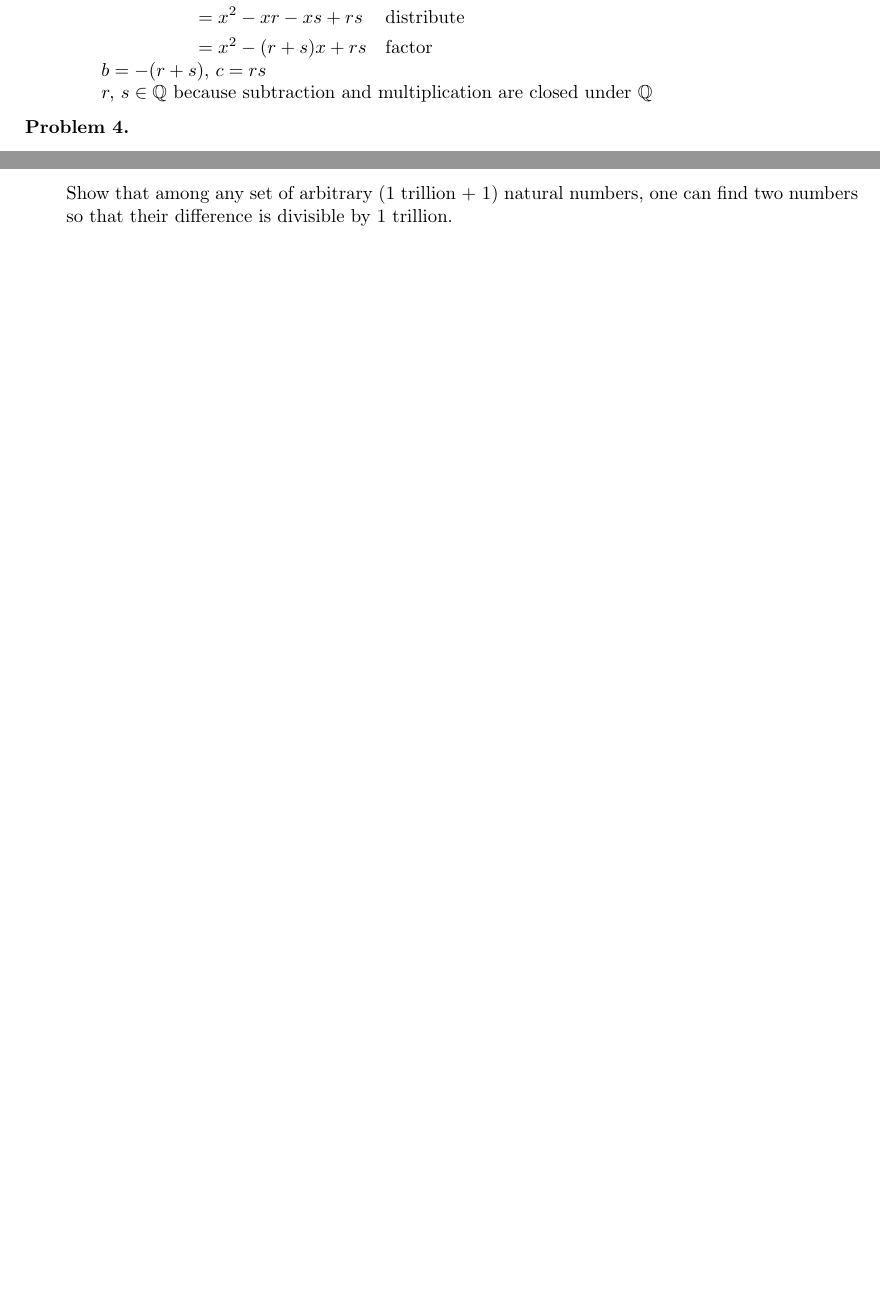
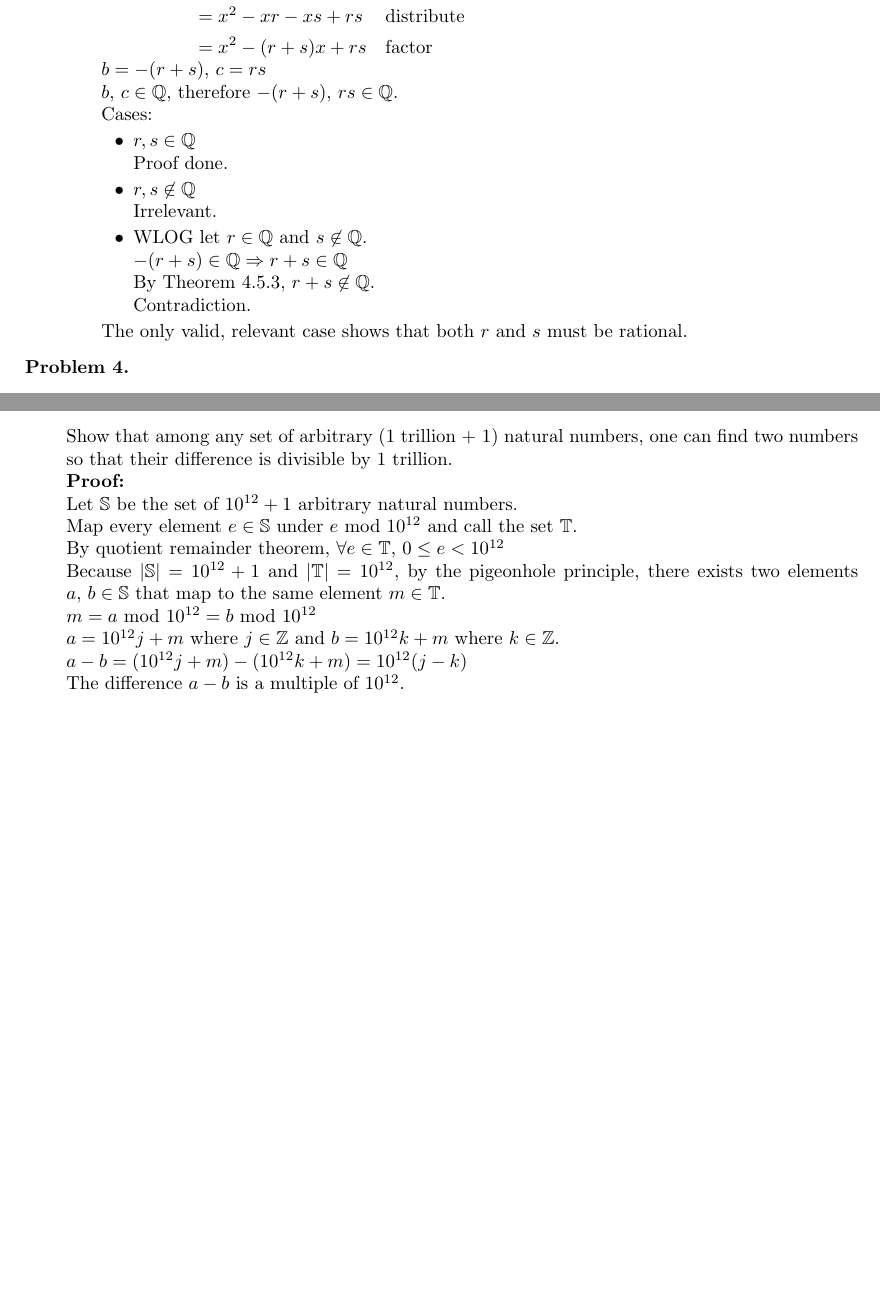
Before and after one commit to Confuzzl/sbu-cse215, a LaTeX problem sheet (hw3/116579508.tex): two parts of pages 1 and 6 of 6 before the commit and two parts of pages 1 and 7 of 7 after it, joined at a grey line, cut so that both start at the same text, the shorter picture padded with empty space. Compiled offline with pdfLaTeX.

Commit message:
maintenance

```diff
--- a/hw3/116579508.tex
+++ b/hw3/116579508.tex
@@ -61,13 +61,34 @@
 		Prove that if one solution for a quadratic equation of the form $x^2+bx+c=0$ is rational (where $b$ and $c$ are rational), then the other solution is also rational. \\
 		\textbf{Proof:} \\
 		Let $s$ and $r$ be the roots of the equation. \\
+%		Assume $s$ is rational and $r$ is irrational. \\
+%		$\begin{aligned}
+%			x^2+bx+c=0 &= (x-s)(x-r) & \text{factored form} \\
+%			&= \left(x-\dfrac{n}{m}\right)(x-r) & \text{$n,\, m \in \mathbb{Z}$} \\
+%		\end{aligned}$ \\
 		$\begin{aligned}[t]
 			x^2+bx+c ={} & (x-s)(x-r) && \text{factored form} \\
 			={} & x^2-xr-xs+rs && \text{distribute} \\
 			={} & x^2-(r+s)x+rs && \text{factor} \\
 		\end{aligned}$ \\
 		$b=-(r+s)$, $c=rs$ \\
-		$r,\,s \in \mathbb{Q}$ because subtraction and multiplication are closed under $\mathbb{Q}$
+%		$r,\,s \in \mathbb{Q}$ because subtraction and multiplication are closed under $\mathbb{Q}$
+		$b,\, c \in \mathbb{Q}$, therefore $-(r+s),\, rs \in \mathbb{Q}$. \\
+		Cases:
+		\begin{itemize}
+			\item
+			$r,s \in \mathbb{Q}$ \\
+			Proof done.
+			\item
+			$r,s \not\in \mathbb{Q}$ \\
+			Irrelevant.
+			\item
+			WLOG let $r \in \mathbb{Q}$ and $s \not\in \mathbb{Q}$. \\
+			$-(r+s) \in \mathbb{Q} \Rightarrow r+s \in \mathbb{Q}$ \\
+			By Theorem 4.5.3, $r+s \not\in \mathbb{Q}$. \\
+			Contradiction.
+		\end{itemize}
+		The only valid, relevant case shows that both $r$ and $s$ must be rational.
 		}
 
 		\problem{2}{
@@ -426,7 +449,16 @@
 
 		\item [] \textbf{Problem 16.}
 		\begin{enumerate}
-			\item [] Show that among any set of arbitrary (1 trillion + 1) natural numbers, one can find two numbers so that their difference is divisible by 1 trillion.
+			\item [] Show that among any set of arbitrary (1 trillion + 1) natural numbers, one can find two numbers so that their difference is divisible by 1 trillion. \\
+			\textbf{Proof:} \\
+			Let $\mathbb{S}$ be the set of $10^{12}+1$ arbitrary natural numbers. \\
+			Map every element $e \in \mathbb{S}$ under $e$ \text{mod} $10^{12}$ and call the set $\mathbb{T}$. \\
+			By quotient remainder theorem, $\forall e \in \mathbb{T},\, 0 \leq e < 10^{12}$ \\
+			Because $|\mathbb{S}|=10^{12}+1$ and $|\mathbb{T}|=10^{12}$, by the pigeonhole principle, there exists two elements $a,\, b \in \mathbb{S}$ that map to the same element $m \in \mathbb{T}$. \\
+			$m=a\text{ mod }10^{12} = b\text{ mod }10^{12}$ \\
+			$a=10^{12}j+m$ where $j \in \mathbb{Z}$ and $b=10^{12}k+m$ where $k \in \mathbb{Z}$. \\
+			$a-b = (10^{12}j+m)-(10^{12}k+m)=10^{12}(j-k)$ \\
+			The difference $a-b$ is a multiple of $10^{12}$. \\
 		\end{enumerate}
 
 	\end{enumerate}
```
Also changed, not shown: hw3/116579508.pdf, hw3/116579508.tex (50 more changed lines), 3 other files.
